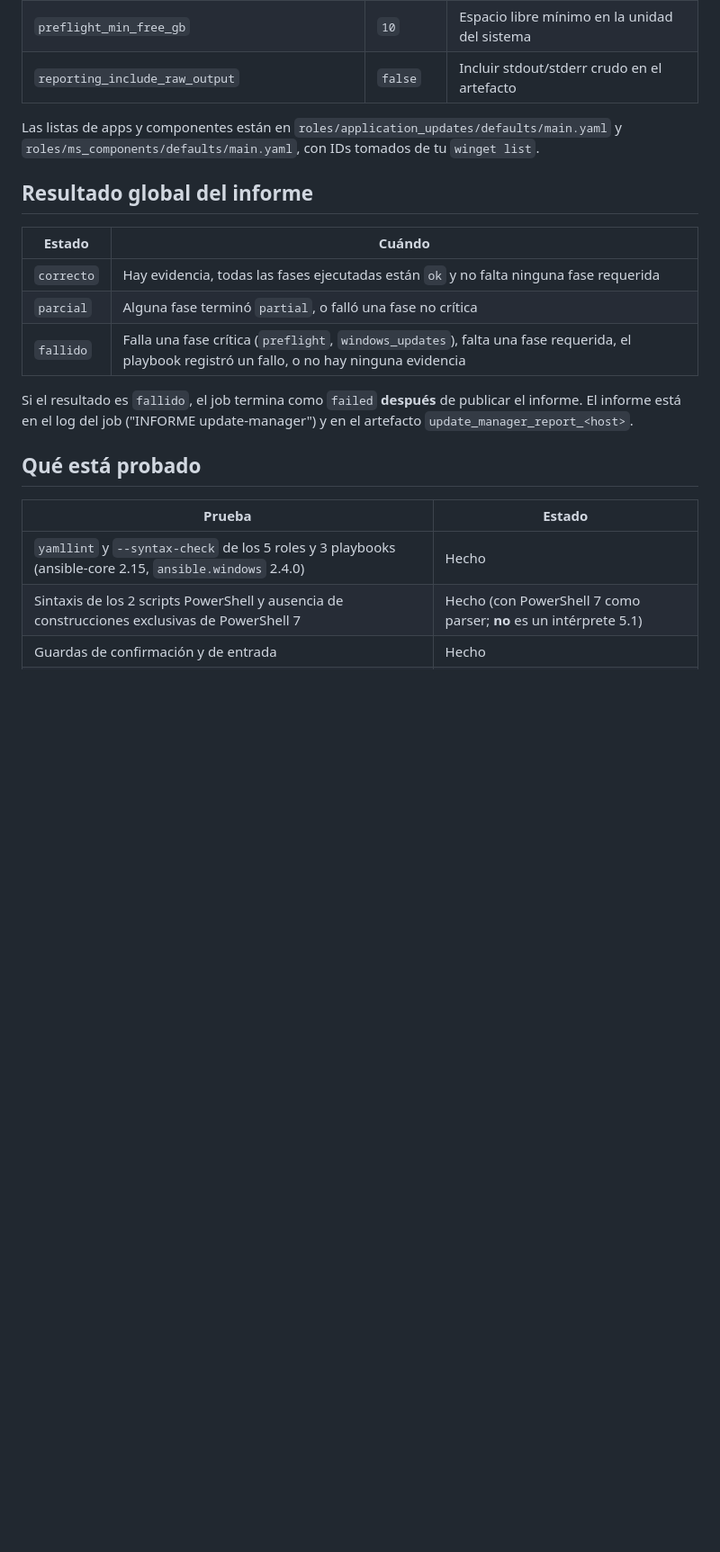
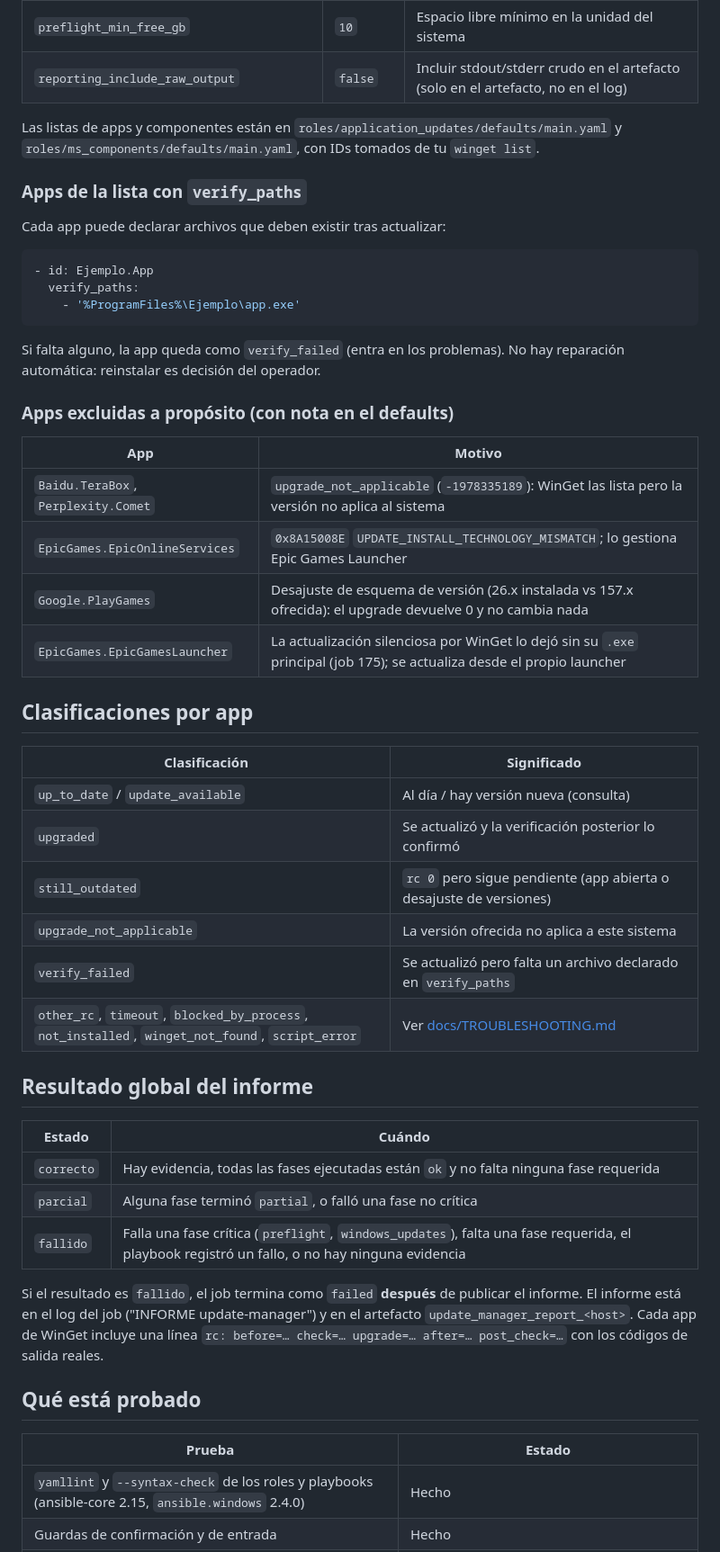
Before and after one commit to vzpa/ansible-curso, a Markdown page: ansible-windows11-updates/README.MD, the part around one of its changes. Shown at 90% size. Rendered like a GitHub page; blank space fills up the shorter version.

````diff
--- a/ansible-windows11-updates/README.MD
+++ b/ansible-windows11-updates/README.MD
@@ -95,10 +109,43 @@ AWX pensada para una fase no se cuele en otra. **No definas `winget_engine_*` en
 | `application_updates_close_processes` / `_force_close` | `false` | Cierre ordenado / forzado de procesos (opt-in) |
 | `preflight_require_winget` | `false` | Si `true`, que WinGet no funcione es un fallo |
 | `preflight_min_free_gb` | `10` | Espacio libre mínimo en la unidad del sistema |
-| `reporting_include_raw_output` | `false` | Incluir stdout/stderr crudo en el artefacto |
+| `reporting_include_raw_output` | `false` | Incluir stdout/stderr crudo en el artefacto (solo en el artefacto, no en el log) |
 
 Las listas de apps y componentes están en `roles/application_updates/defaults/main.yaml` y
 `roles/ms_components/defaults/main.yaml`, con IDs tomados de tu `winget list`.
+
+### Apps de la lista con `verify_paths`
+
+Cada app puede declarar archivos que deben existir tras actualizar:
+
+```yaml
+- id: Ejemplo.App
+  verify_paths:
+    - '%ProgramFiles%\Ejemplo\app.exe'
+```
+
+Si falta alguno, la app queda como `verify_failed` (entra en los problemas). No hay reparación
+automática: reinstalar es decisión del operador.
+
+### Apps excluidas a propósito (con nota en el defaults)
+
+| App | Motivo |
+|---|---|
+| `Baidu.TeraBox`, `Perplexity.Comet` | `upgrade_not_applicable` (`-1978335189`): WinGet las lista pero la versión no aplica al sistema |
+| `EpicGames.EpicOnlineServices` | `0x8A15008E` `UPDATE_INSTALL_TECHNOLOGY_MISMATCH`; lo gestiona Epic Games Launcher |
+| `Google.PlayGames` | Desajuste de esquema de versión (26.x instalada vs 157.x ofrecida): el upgrade devuelve 0 y no cambia nada |
+| `EpicGames.EpicGamesLauncher` | La actualización silenciosa por WinGet lo dejó sin su `.exe` principal (job 175); se actualiza desde el propio launcher |
+
+## Clasificaciones por app
+
+| Clasificación | Significado |
+|---|---|
+| `up_to_date` / `update_available` | Al día / hay versión nueva (consulta) |
+| `upgraded` | Se actualizó y la verificación posterior lo confirmó |
+| `still_outdated` | `rc 0` pero sigue pendiente (app abierta o desajuste de versiones) |
+| `upgrade_not_applicable` | La versión ofrecida no aplica a este sistema |
+| `verify_failed` | Se actualizó pero falta un archivo declarado en `verify_paths` |
+| `other_rc`, `timeout`, `blocked_by_process`, `not_installed`, `winget_not_found`, `script_error` | Ver [docs/TROUBLESHOOTING.md](docs/TROUBLESHOOTING.md) |
 
 ## Resultado global del informe
 
@@ -110,12 +157,12 @@ Las listas de apps y componentes están en `roles/application_updates/defaults/m
 
 Si el resultado es `fallido`, el job termina como `failed` **después** de publicar el informe.
 El informe está en el log del job ("INFORME update-manager") y en el artefacto
-`update_manager_report_<host>`.
+`update_manager_report_<host>`. Cada app de WinGet incluye una línea
+`rc: before=… check=… upgrade=… after=… post_check=…` con los códigos de salida reales.
 
 ## Qué está probado
 
 | Prueba | Estado |
 |---|---|
-| `yamllint` y `--syntax-check` de los 5 roles y 3 playbooks (ansible-core 2.15, `ansible.windows` 2.4.0) | Hecho |
-| Sintaxis de los 2 scripts PowerShell y ausencia de construcciones exclusivas de PowerShell 7 | Hecho (con PowerShell 7 como parser; **no** es un intérprete 5.1) |
+| `yamllint` y `--syntax-check` de los roles y playbooks (ansible-core 2.15, `ansible.windows` 2.4.0) | Hecho |
 | Guardas de confirmación y de entrada | Hecho |
````
Also changed, not shown: other parts of ansible-windows11-updates/README.MD (+39 -18 lines).
